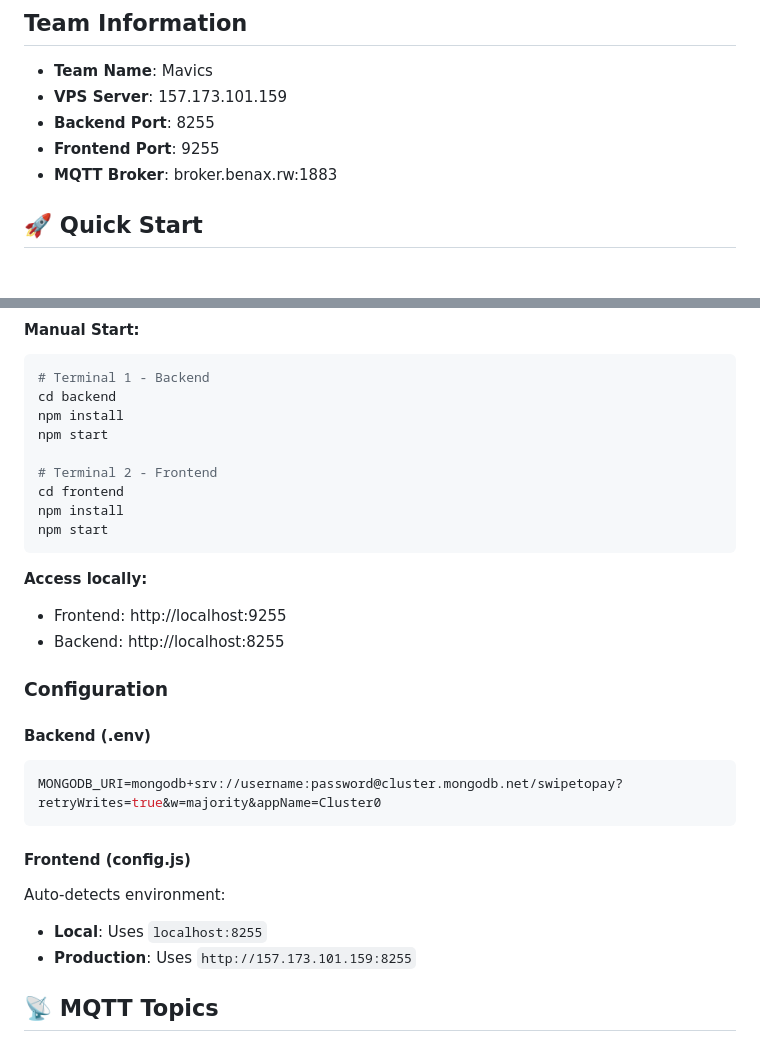
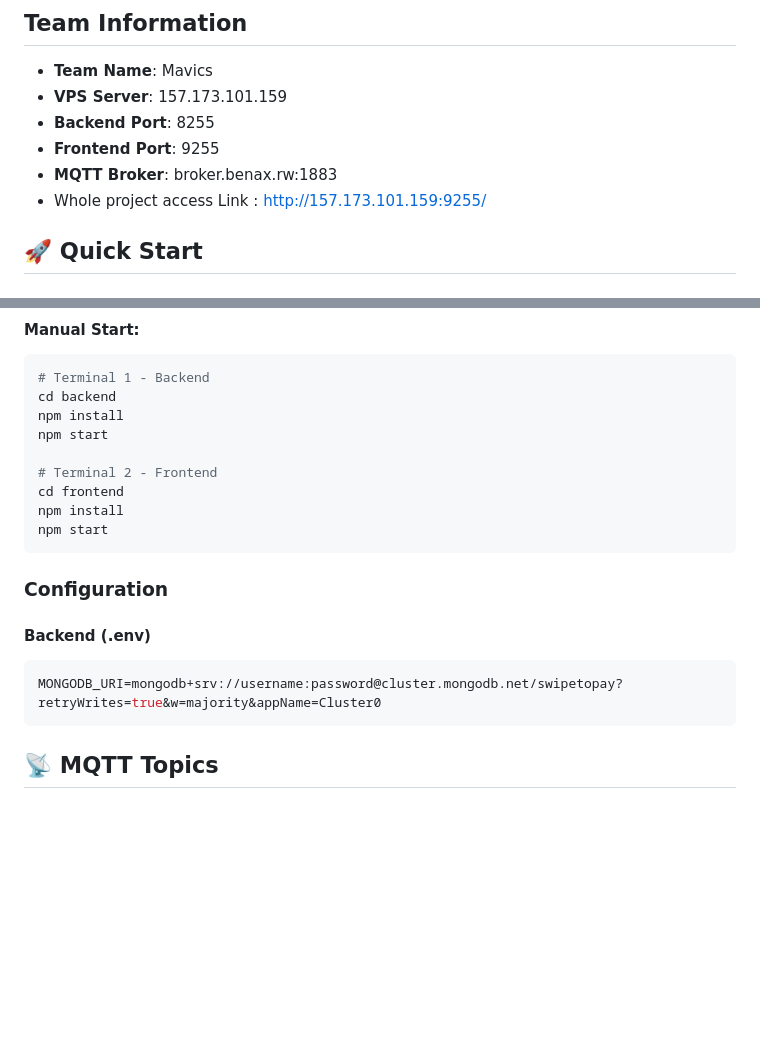
Before and after one commit to Herve-ndzye/Swipe-to-Pay, a Markdown page: README.md, 2 parts joined by grey strips. Drawn GitHub-style; blank space fills up the shorter version.

````diff
--- a/README.md
+++ b/README.md
@@ -22,6 +22,7 @@ A complete RFID-based payment system with real-time card management, dual-mode t
 - **Backend Port**: 8255
 - **Frontend Port**: 9255
 - **MQTT Broker**: broker.benax.rw:1883
+- Whole project access Link : http://157.173.101.159:9255/
 
 ## 🚀 Quick Start
 
@@ -40,21 +41,12 @@ npm install
 npm start
 ```
 
-**Access locally:**
-- Frontend: http://localhost:9255
-- Backend: http://localhost:8255
-
 ### Configuration
 
 #### Backend (.env)
 ```env
 MONGODB_URI=mongodb+srv://username:password@cluster.mongodb.net/swipetopay?retryWrites=true&w=majority&appName=Cluster0
 ```
-
-#### Frontend (config.js)
-Auto-detects environment:
-- **Local**: Uses `localhost:8255`
-- **Production**: Uses `http://157.173.101.159:8255`
 
 ## 📡 MQTT Topics
 
````
